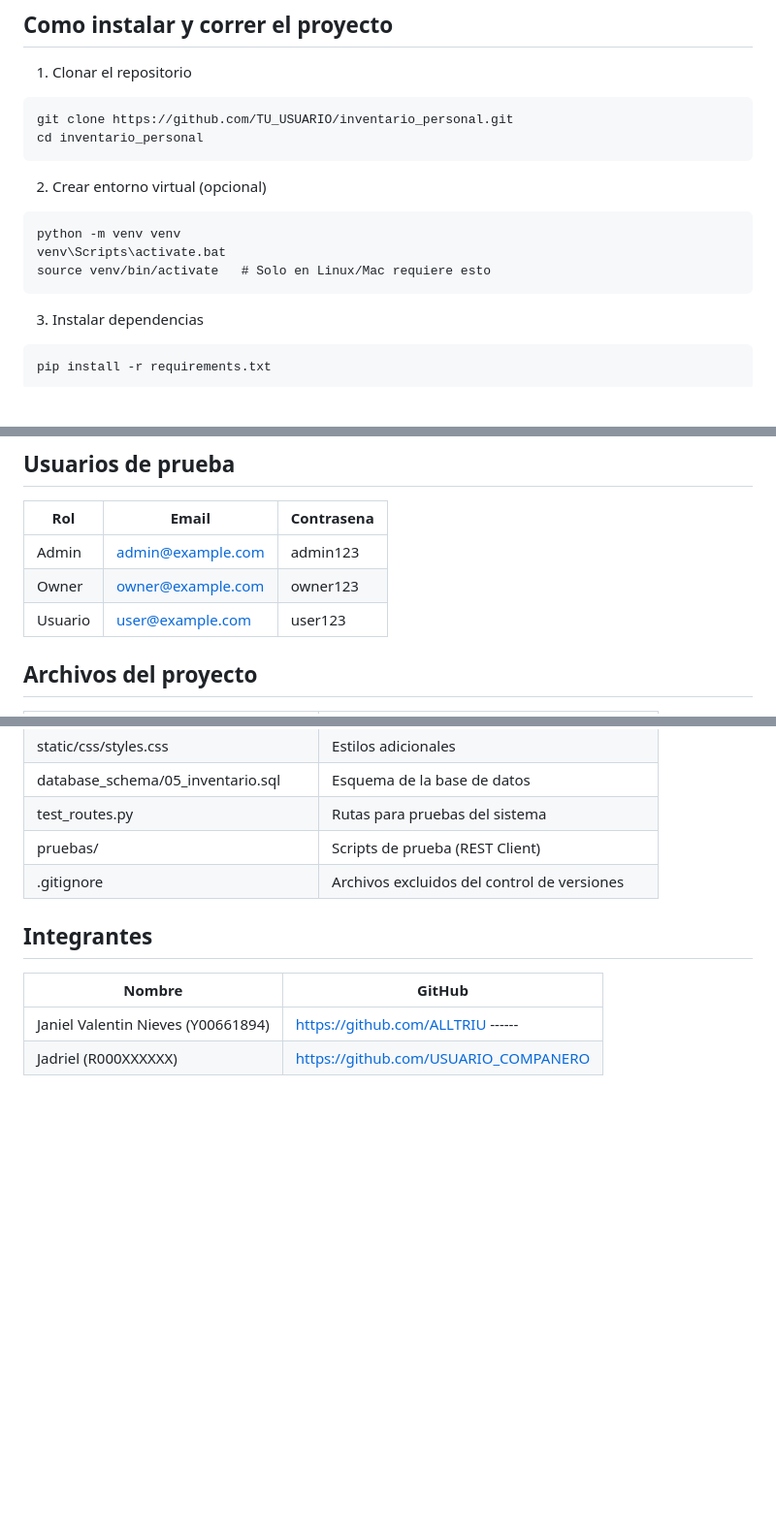
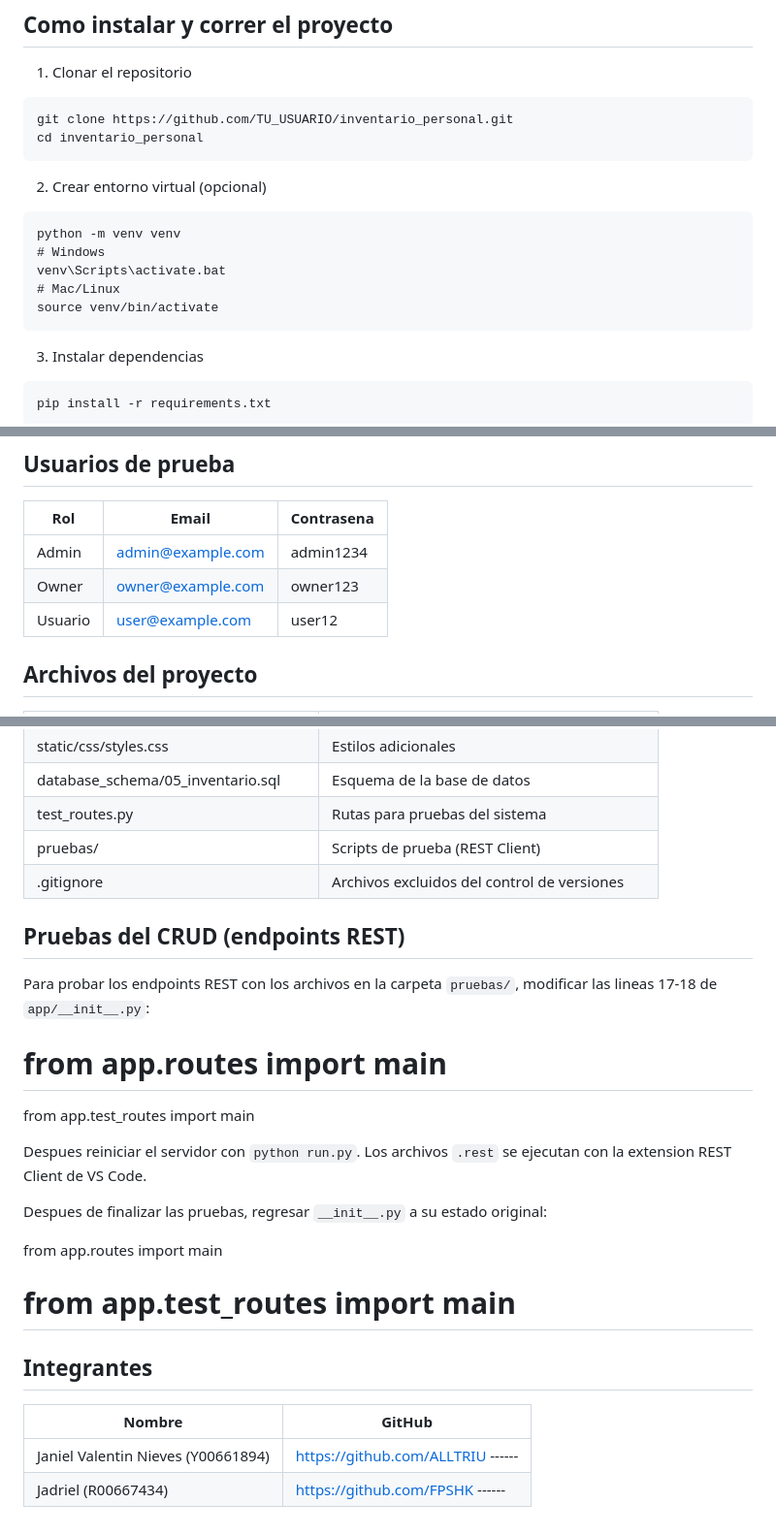
Before and after one commit to FPSHK/inventarioPersonal, a Markdown page: README.md, 3 parts joined by grey strips. Shown at 97% size. Drawn GitHub-style; blank space fills up the shorter version.

Commit message:
Leve Update

````diff
--- a/README.md
+++ b/README.md
@@ -30,8 +30,10 @@ cd inventario_personal
 
 ```
 python -m venv venv
+# Windows
 venv\Scripts\activate.bat
-source venv/bin/activate   # Solo en Linux/Mac requiere esto
+# Mac/Linux
+source venv/bin/activate
 ```
 
 3. Instalar dependencias
@@ -64,9 +66,9 @@ Abrir en el navegador: http://127.0.0.1:5000
 
 | Rol     | Email                 | Contrasena |
 |---------|-----------------------|------------|
-| Admin   | admin@example.com     | admin123   |
+| Admin   | admin@example.com     | admin1234  |
 | Owner   | owner@example.com     | owner123   |
-| Usuario | user@example.com      | user123    |
+| Usuario | user@example.com      | user12     |
 
 ## Archivos del proyecto
 
@@ -93,9 +95,23 @@ Abrir en el navegador: http://127.0.0.1:5000
 | pruebas/                            | Scripts de prueba (REST Client)                  |
 | .gitignore                          | Archivos excluidos del control de versiones      |
 
+## Pruebas del CRUD (endpoints REST)
+
+Para probar los endpoints REST con los archivos en la carpeta `pruebas/`, modificar las lineas 17-18 de `app/__init__.py`:
+
+# from app.routes import main
+from app.test_routes import main
+
+Despues reiniciar el servidor con `python run.py`. Los archivos `.rest` se ejecutan con la extension REST Client de VS Code.
+
+Despues de finalizar las pruebas, regresar `__init__.py` a su estado original:
+
+from app.routes import main
+# from app.test_routes import main
+
 ## Integrantes
 
 | Nombre                            | GitHub                              |
 |-----------------------------------|-------------------------------------|
 | Janiel Valentin Nieves (Y00661894)| https://github.com/ALLTRIU   ------ |
-| Jadriel (R000XXXXXX)              | https://github.com/USUARIO_COMPANERO|
+| Jadriel (R00667434)               | https://github.com/FPSHK     ------ |
````
